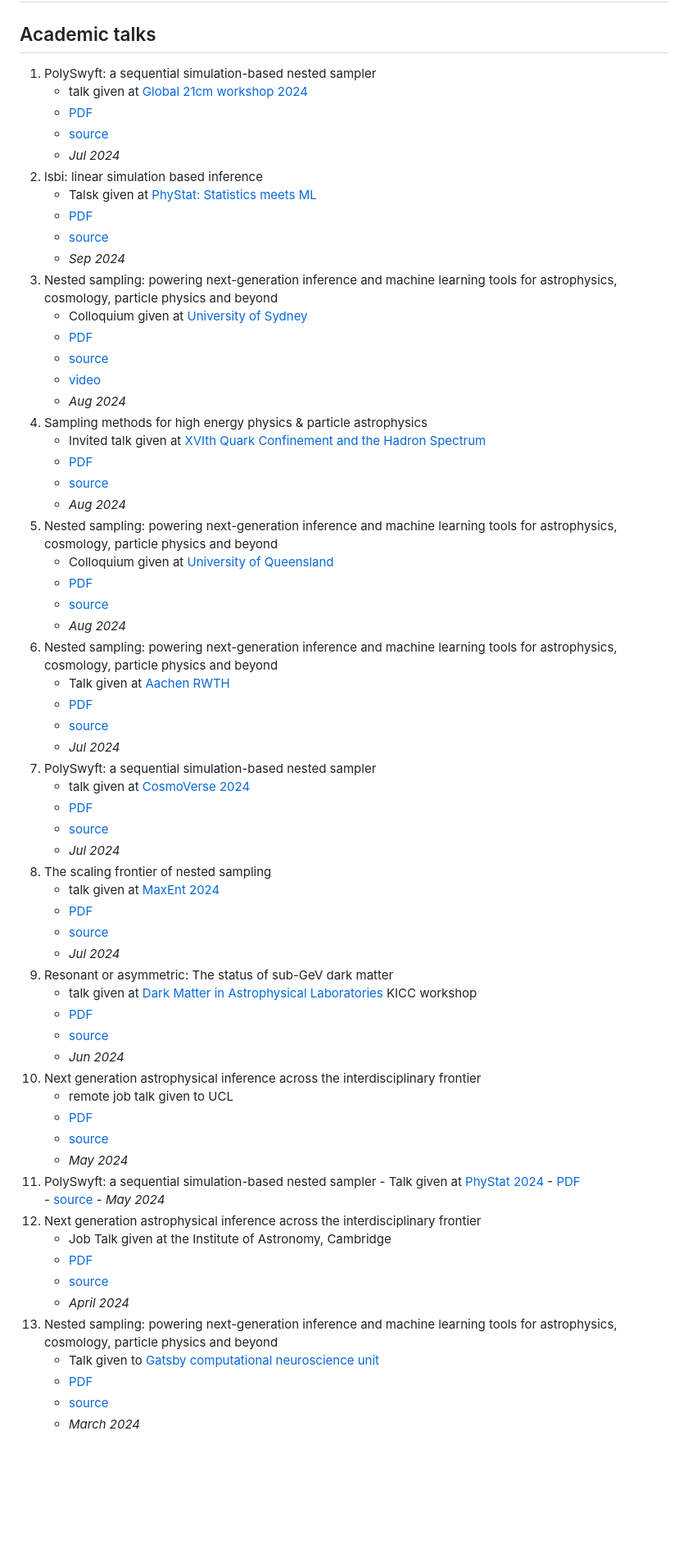
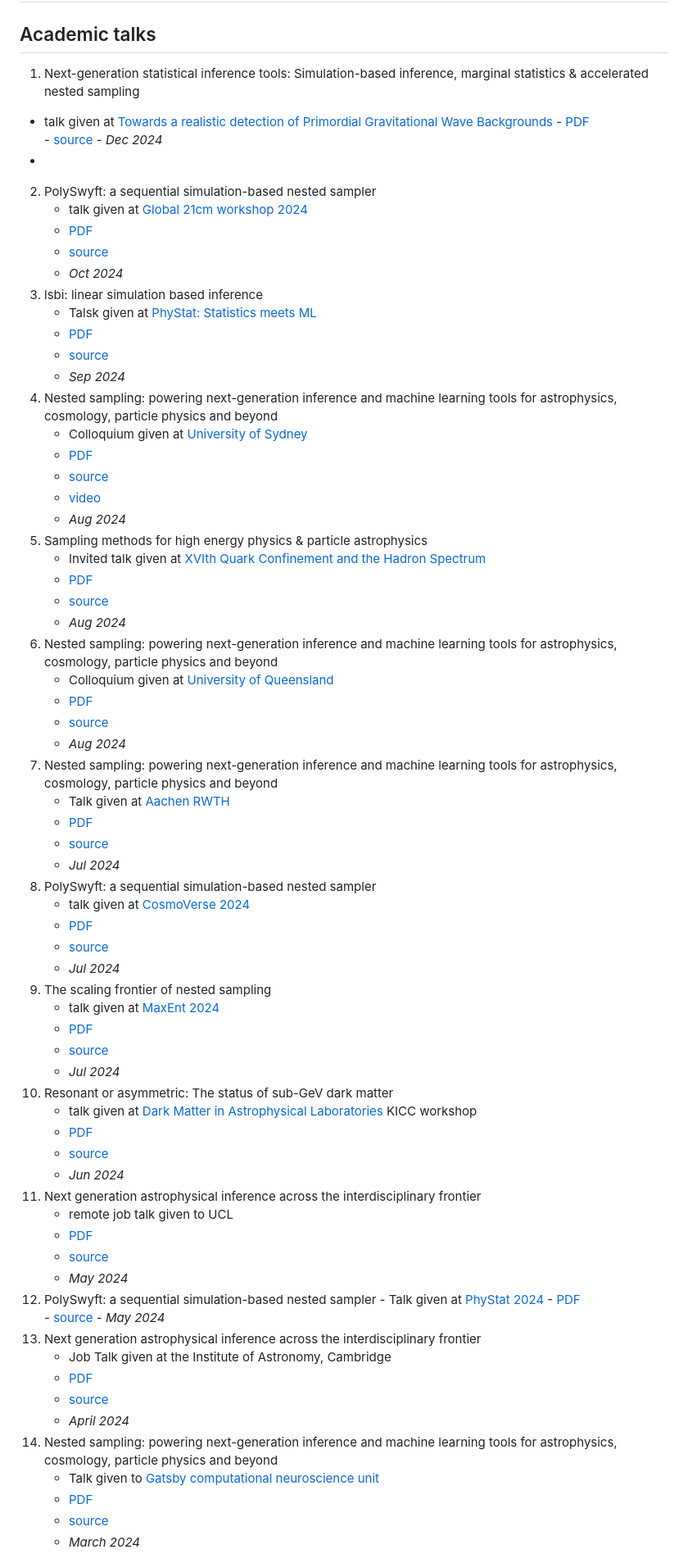
Before and after one commit to williamjameshandley/talks, a Markdown page: README.md, the part around one of its changes. Shown at 82% size. Rendered like a GitHub page; blank space fills up the shorter version.

```diff
--- a/README.md
+++ b/README.md
@@ -1,68 +1,74 @@
 # Will Handley's academic talks
 
 ## Academic talks
-1.  PolySwyft: a sequential simulation-based nested sampler
+1.   Next-generation statistical inference tools: Simulation-based inference, marginal statistics & accelerated nested sampling
+  -  talk given at [Towards a realistic detection of Primordial Gravitational Wave Backgrounds](https://indico.ific.uv.es/event/7656/)
+    - [PDF](https://github.com/williamjameshandley/talks/raw/valencia_2024/will_handley_valencia_2024.pdf)
+    - [source](https://github.com/williamjameshandley/talks/tree/valencia_2024)
+    - _Dec 2024_
+  -
+2.  PolySwyft: a sequential simulation-based nested sampler
     - talk given at [Global 21cm workshop 2024](https://sites.google.com/view/global-21-cm-workshop)
     - [PDF](https://github.com/williamjameshandley/talks/raw/india_2024/will_handley_india_2024.pdf)
     - [source](https://github.com/williamjameshandley/talks/tree/india_2024)
-    - _Jul 2024_
-2. lsbi: linear simulation based inference
+    - _Oct 2024_
+3. lsbi: linear simulation based inference
     - Talsk given at [PhyStat: Statistics meets ML](https://indico.cern.ch/event/1407421/overview)
     - [PDF](https://github.com/williamjameshandley/talks/raw/imperial_2024/will_handley_imperial_2024.pdf)
     - [source](https://github.com/williamjameshandley/talks/tree/imperial_2024)
     - _Sep 2024_
-3. Nested sampling: powering next-generation inference and machine learning tools for astrophysics, cosmology, particle physics and beyond
+4. Nested sampling: powering next-generation inference and machine learning tools for astrophysics, cosmology, particle physics and beyond
     - Colloquium given at [University of Sydney](https://sifa.sydney.edu.au/)
     - [PDF](https://github.com/williamjameshandley/talks/raw/sydney_2024/will_handley_sydney_2024.pdf)
     - [source](https://github.com/williamjameshandley/talks/tree/sydney_2024)
     - [video](https://uni-sydney.zoom.us/rec/share/FNwIQwjswSIU5sLwrGY3thH_ZGPPmuNMzOlLsejj3fBF-cYDR6oUiNLHmYDahEfI.DRPVZ5j-v_bgiGzM)
     - _Aug 2024_
-4. Sampling methods for high energy physics & particle astrophysics
+5. Sampling methods for high energy physics & particle astrophysics
     - Invited talk given at [XVIth Quark Confinement and the Hadron Spectrum](https://indico.cern.ch/event/1293041/overview)
     - [PDF](https://github.com/williamjameshandley/talks/raw/cairns_2024/will_handley_cairns_2024.pdf)
     - [source](https://github.com/williamjameshandley/talks/tree/cairns_2024)
     - _Aug 2024_
-5. Nested sampling: powering next-generation inference and machine learning tools for astrophysics, cosmology, particle physics and beyond
+6. Nested sampling: powering next-generation inference and machine learning tools for astrophysics, cosmology, particle physics and beyond
     - Colloquium given at [University of Queensland](https://www.uq.edu.au/)
     - [PDF](https://github.com/williamjameshandley/talks/raw/queensland_2024/will_handley_queensland_2024.pdf)
     - [source](https://github.com/williamjameshandley/talks/tree/queensland_2024)
     - _Aug 2024_
-6. Nested sampling: powering next-generation inference and machine learning tools for astrophysics, cosmology, particle physics and beyond
+7. Nested sampling: powering next-generation inference and machine learning tools for astrophysics, cosmology, particle physics and beyond
     - Talk given at [Aachen RWTH](https://www.physik.rwth-aachen.de/cms/~mya/physik/?lidx=1)
     - [PDF](https://github.com/williamjameshandley/talks/raw/aachen_2024/will_handley_aachen_2024.pdf)
     - [source](https://github.com/williamjameshandley/talks/tree/aachen_2024)
     - _Jul 2024_
-7. PolySwyft: a sequential simulation-based nested sampler
+8. PolySwyft: a sequential simulation-based nested sampler
     - talk given at [CosmoVerse 2024](https://indico.oa.uj.edu.pl/event/3/timetable/#all.detailed)
     - [PDF](https://github.com/williamjameshandley/talks/raw/cosmoverse_2024/will_handley_cosmoverse_2024.pdf)
     - [source](https://github.com/williamjameshandley/talks/tree/cosmoverse_2024)
     - _Jul 2024_
-8. The scaling frontier of nested sampling
+9. The scaling frontier of nested sampling
     - talk given at [MaxEnt 2024](https://maxent2024.ugent.be/)
     - [PDF](https://github.com/williamjameshandley/talks/raw/maxent_2024/will_handley_maxent_2024.pdf)
     - [source](https://github.com/williamjameshandley/talks/tree/maxent_2024)
     - _Jul 2024_
-9. Resonant or asymmetric: The status of sub-GeV dark matter
+10. Resonant or asymmetric: The status of sub-GeV dark matter
     - talk given at [Dark Matter in Astrophysical Laboratories](https://www.kicc.cam.ac.uk/events/kavli-science-themed-meetings/dark-matter-astrophysical-laboratories) KICC workshop
     - [PDF](https://github.com/williamjameshandley/talks/raw/kicc_2024/will_handley_kicc_2024.pdf)
     - [source](https://github.com/williamjameshandley/talks/tree/kicc_2024)
     - _Jun 2024_
-10. Next generation astrophysical inference across the interdisciplinary frontier
+11. Next generation astrophysical inference across the interdisciplinary frontier
     - remote job talk given to UCL
     - [PDF](https://github.com/williamjameshandley/talks/raw/ucl_2024/will_handley_ucl_2024.pdf)
     - [source](https://github.com/williamjameshandley/talks/tree/ucl_2024)
     - _May 2024_
-11.  PolySwyft: a sequential simulation-based nested sampler
+12.  PolySwyft: a sequential simulation-based nested sampler
     - Talk given at [PhyStat 2024](https://indico.cern.ch/event/1355601/timetable/#20240516)
     - [PDF](https://github.com/williamjameshandley/talks/raw/phystat_2024/will_handley_phystat_2024.pdf)
     - [source](https://github.com/williamjameshandley/talks/tree/phystat_2024)
     - _May 2024_
-12. Next generation astrophysical inference across the interdisciplinary frontier
+13. Next generation astrophysical inference across the interdisciplinary frontier
     - Job Talk given at the Institute of Astronomy, Cambridge
     - [PDF](https://github.com/williamjameshandley/talks/raw/ioa_2024/will_handley_ioa_2024.pdf)
     - [source](https://github.com/williamjameshandley/talks/tree/ioa_2024)
     - _April 2024_
-13. Nested sampling: powering next-generation inference and machine learning tools for astrophysics, cosmology, particle physics and beyond
+14. Nested sampling: powering next-generation inference and machine learning tools for astrophysics, cosmology, particle physics and beyond
     - Talk given to [Gatsby computational neuroscience unit](https://www.ucl.ac.uk/gatsby/gatsby-computational-neuroscience-unit)
     - [PDF](https://github.com/williamjameshandley/talks/raw/gatsby_2024/will_handley_gatsby_2024.pdf)
     - [source](https://github.com/williamjameshandley/talks/tree/gatsby_2024)
```
Also changed, not shown: other parts of README.md (+48 -48 lines).
